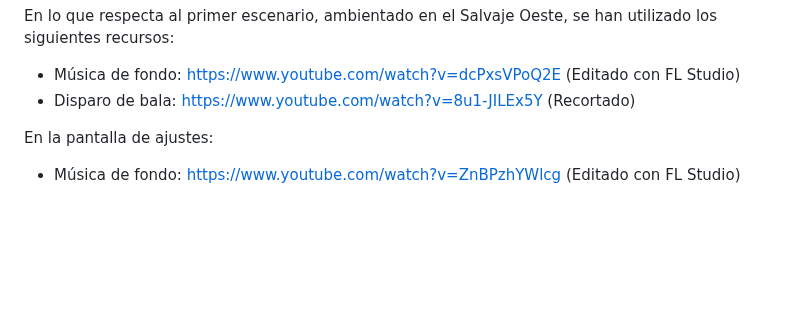
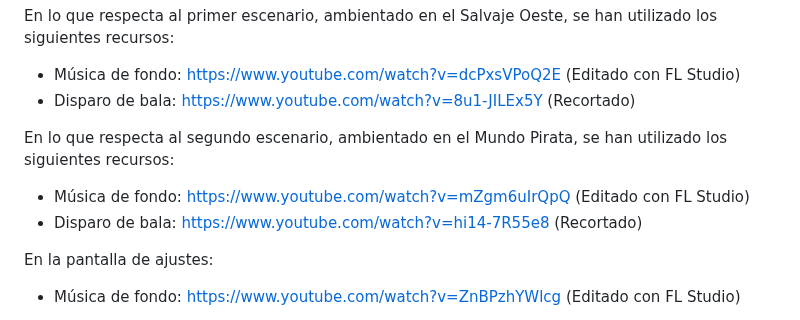
Before and after one commit to SergioJesusGonzalezCastilla/Juegos-en-Red, a Markdown page: README.md, the part around the change. Rendered like a GitHub page; blank space fills up the shorter version.

Commit message:
Agregados recursos de sonido "Piratas"

```diff
--- a/README.md
+++ b/README.md
@@ -152,6 +152,10 @@ En el simulador/tutorial, se han utilizado los siguientes recursos sonoros:
 En lo que respecta al primer escenario, ambientado en el Salvaje Oeste, se han utilizado los siguientes recursos:
 - Música de fondo: https://www.youtube.com/watch?v=dcPxsVPoQ2E (Editado con FL Studio)
 - Disparo de bala: https://www.youtube.com/watch?v=8u1-JILEx5Y (Recortado)
+
+En lo que respecta al segundo escenario, ambientado en el Mundo Pirata, se han utilizado los siguientes recursos:
+- Música de fondo: https://www.youtube.com/watch?v=mZgm6uIrQpQ (Editado con FL Studio)
+- Disparo de bala: https://www.youtube.com/watch?v=hi14-7R55e8 (Recortado)
 
 En la pantalla de ajustes:
 - Música de fondo: https://www.youtube.com/watch?v=ZnBPzhYWlcg (Editado con FL Studio)
```
